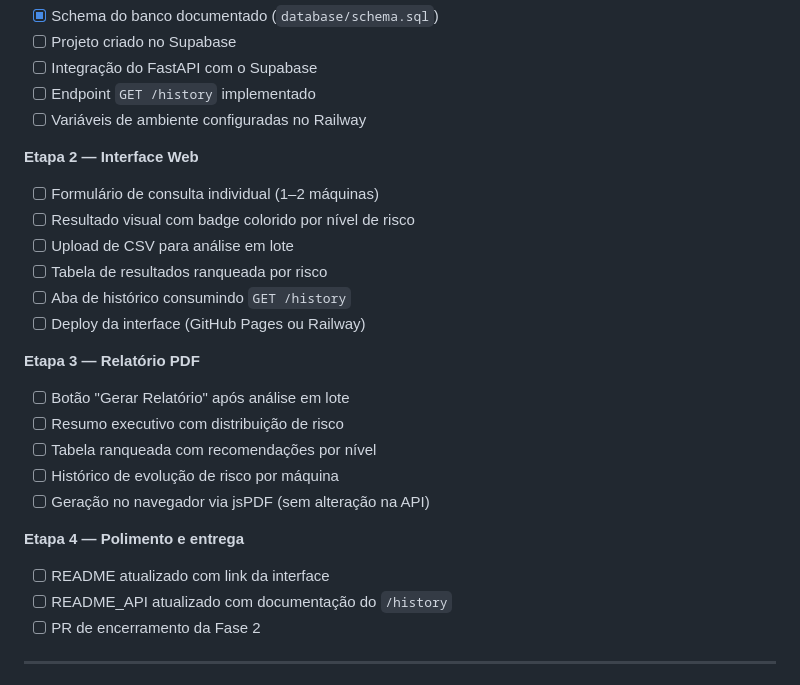
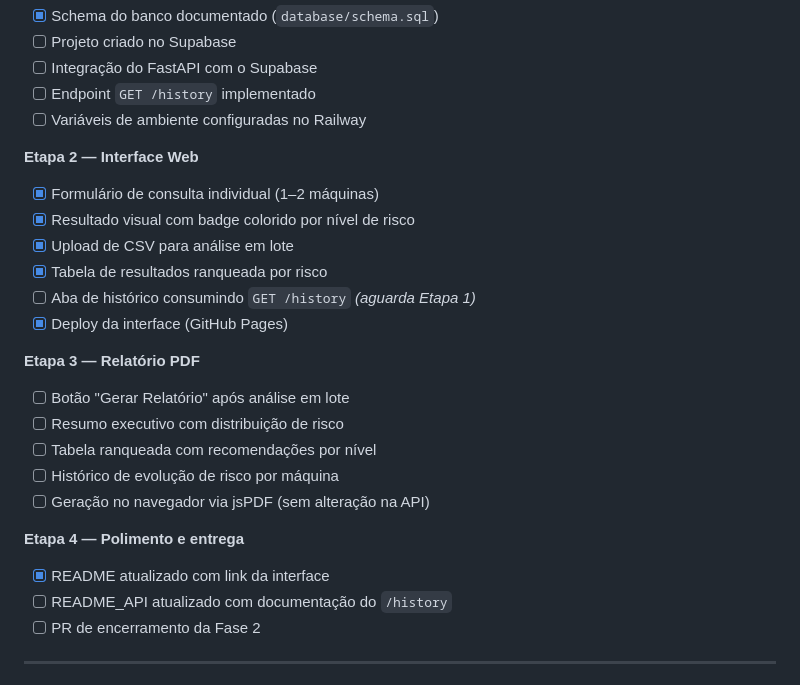
Before and after one commit to silasluiz96-alt/machine-failure-prediction, a Markdown page: README.md, the part around the change. GitHub-like rendering.

Commit message:
v2: docs: atualiza roadmap — marca Etapa 2 como concluida

```diff
--- a/README.md
+++ b/README.md
@@ -193,12 +193,12 @@ A API fica disponível em `http://127.0.0.1:8000` — acesse `/docs` para a docu
 - [ ] Variáveis de ambiente configuradas no Railway
 
 **Etapa 2 — Interface Web**
-- [ ] Formulário de consulta individual (1–2 máquinas)
-- [ ] Resultado visual com badge colorido por nível de risco
-- [ ] Upload de CSV para análise em lote
-- [ ] Tabela de resultados ranqueada por risco
-- [ ] Aba de histórico consumindo `GET /history`
-- [ ] Deploy da interface (GitHub Pages ou Railway)
+- [x] Formulário de consulta individual (1–2 máquinas)
+- [x] Resultado visual com badge colorido por nível de risco
+- [x] Upload de CSV para análise em lote
+- [x] Tabela de resultados ranqueada por risco
+- [ ] Aba de histórico consumindo `GET /history` *(aguarda Etapa 1)*
+- [x] Deploy da interface (GitHub Pages)
 
 **Etapa 3 — Relatório PDF**
 - [ ] Botão "Gerar Relatório" após análise em lote
@@ -208,7 +208,7 @@ A API fica disponível em `http://127.0.0.1:8000` — acesse `/docs` para a docu
 - [ ] Geração no navegador via jsPDF (sem alteração na API)
 
 **Etapa 4 — Polimento e entrega**
-- [ ] README atualizado com link da interface
+- [x] README atualizado com link da interface
 - [ ] README_API atualizado com documentação do `/history`
 - [ ] PR de encerramento da Fase 2
 
```
